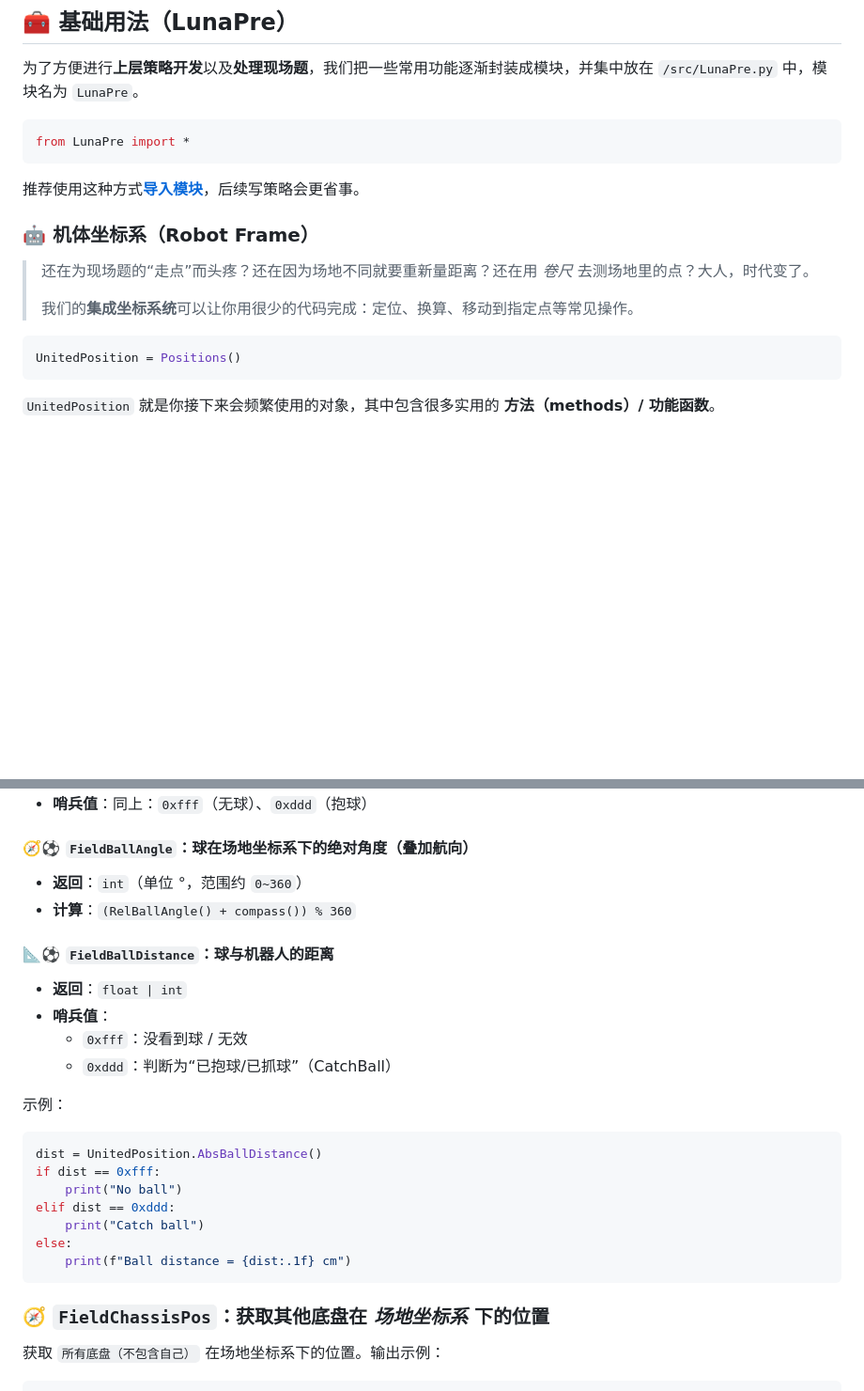
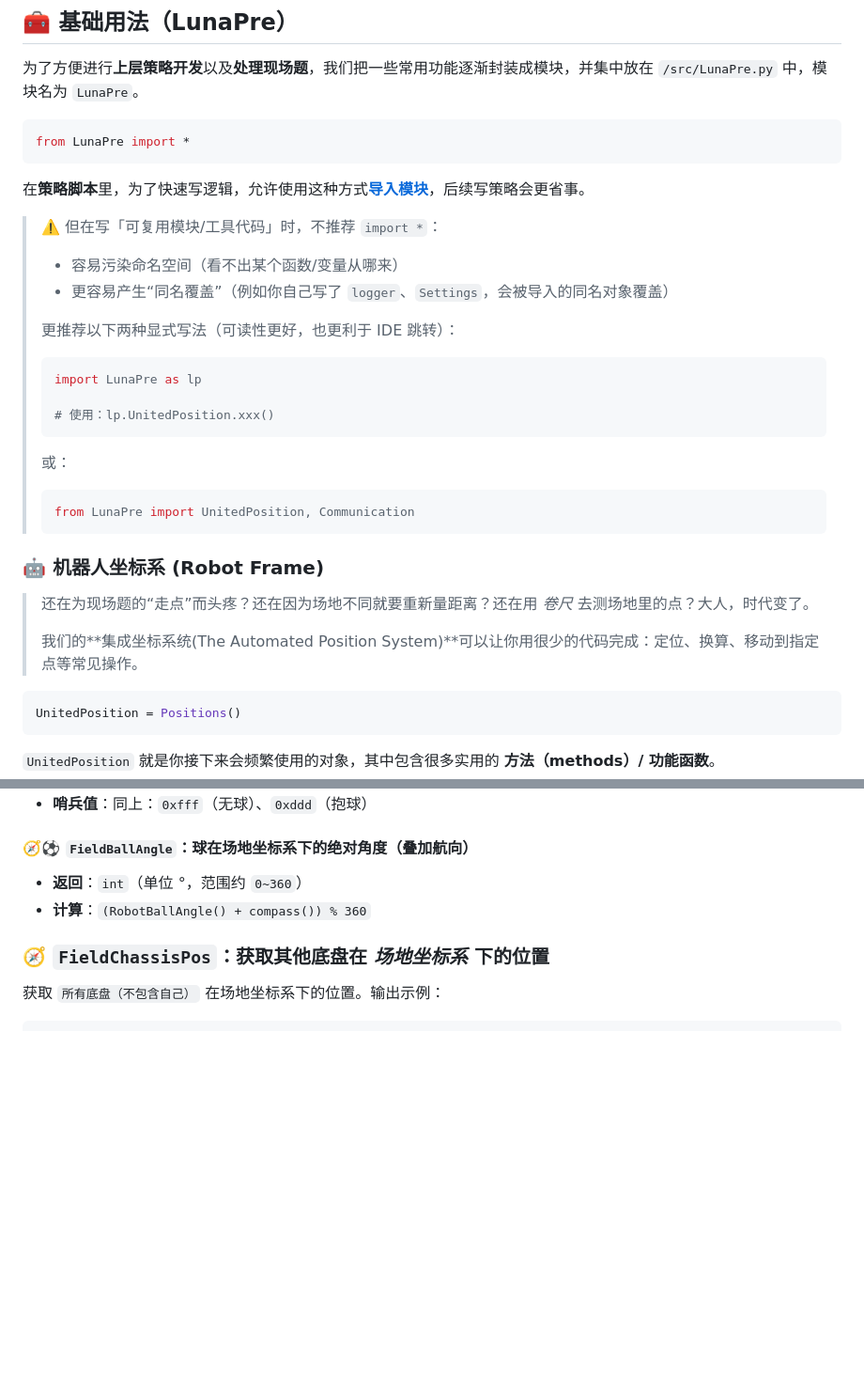
Before and after one commit to RoboCupXelerators/Valkyire_I-2026Australia, a Markdown page: README.md, 2 parts joined by grey strips. Shown at 94% size. GitHub-like rendering; blank space fills up the shorter version.

````diff
--- a/README.md
+++ b/README.md
@@ -84,13 +92,32 @@
 from LunaPre import *
 ```
 
-推荐使用这种方式[**导入模块**](https://www.runoob.com/python3/python3-module.html)，后续写策略会更省事。
+在**策略脚本**里，为了快速写逻辑，允许使用这种方式[**导入模块**](https://www.runoob.com/python3/python3-module.html)，后续写策略会更省事。
 
-### 🤖 机体坐标系（Robot Frame）
+> ⚠️ 但在写「可复用模块/工具代码」时，不推荐 `import *`：
+>
+> - 容易污染命名空间（看不出某个函数/变量从哪来）
+> - 更容易产生“同名覆盖”（例如你自己写了 `logger`、`Settings`，会被导入的同名对象覆盖）
+>
+> 更推荐以下两种显式写法（可读性更好，也更利于 IDE 跳转）：
+>
+> ```python
+> import LunaPre as lp
+>
+> # 使用：lp.UnitedPosition.xxx()
+> ```
+>
+> 或：
+>
+> ```python
+> from LunaPre import UnitedPosition, Communication
+> ```
+
+### 🤖 机器人坐标系 (Robot Frame)
 
 > 还在为现场题的“走点”而头疼？还在因为场地不同就要重新量距离？还在用 _卷尺_ 去测场地里的点？大人，时代变了。
 >
-> 我们的**集成坐标系统**可以让你用很少的代码完成：定位、换算、移动到指定点等常见操作。
+> 我们的**集成坐标系统(The Automated Position System)**可以让你用很少的代码完成：定位、换算、移动到指定点等常见操作。
 
 ```python
 UnitedPosition = Positions()
@@ -160,26 +206,7 @@ print(UnitedPosition.FieldRobotPos())
 #### 🧭⚽ `FieldBallAngle`：球在场地坐标系下的绝对角度（叠加航向）
 
 - **返回**：`int`（单位 °，范围约 `0~360`）
-- **计算**：`(RelBallAngle() + compass()) % 360`
-
-#### 📐⚽ `FieldBallDistance`：球与机器人的距离
-
-- **返回**：`float | int`
-- **哨兵值**：
-  - `0xfff`：没看到球 / 无效
-  - `0xddd`：判断为“已抱球/已抓球”（CatchBall）
-
-示例：
-
-```python
-dist = UnitedPosition.AbsBallDistance()
-if dist == 0xfff:
-    print("No ball")
-elif dist == 0xddd:
-    print("Catch ball")
-else:
-    print(f"Ball distance = {dist:.1f} cm")
-```
+- **计算**：`(RobotBallAngle() + compass()) % 360`
 
 ### 🧭 `FieldChassisPos`：获取其他底盘在 _场地坐标系_ 下的位置
 获取 `所有底盘（不包含自己）` 在场地坐标系下的位置。输出示例：
````
Also changed, not shown: other parts of README.md (+82 -1 lines).
